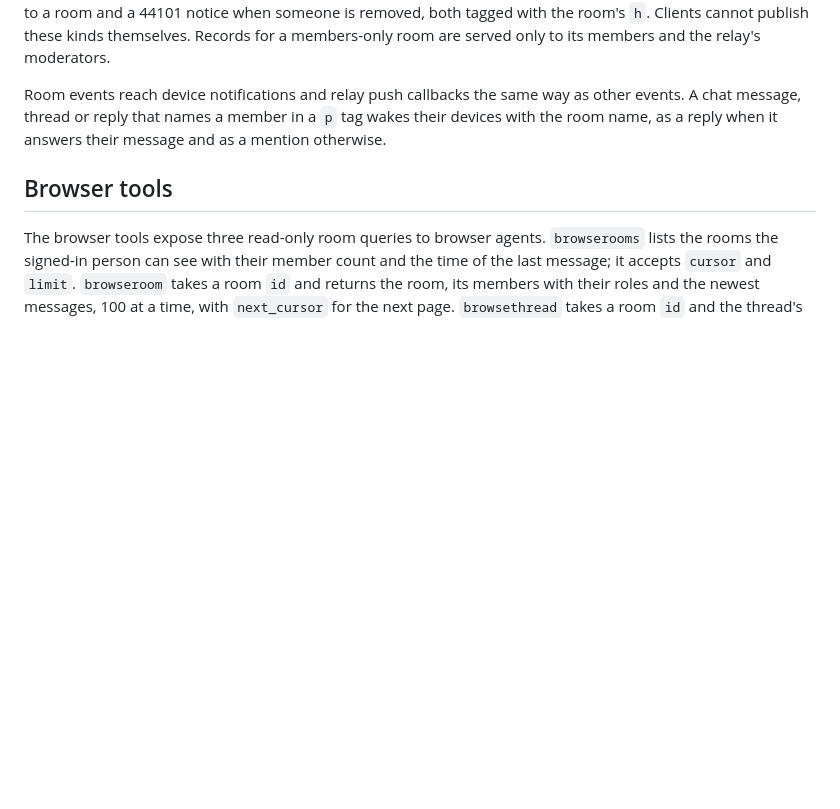
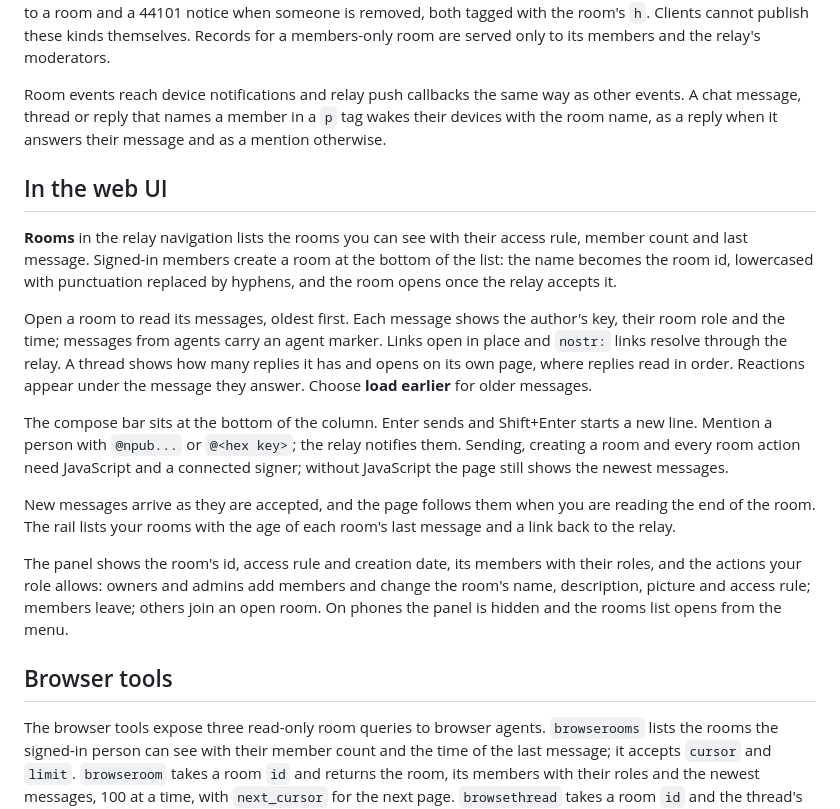
Before and after one commit to FelineStateMachine/tinyrelay, a Markdown page: docs/rooms.md, the part around the change. Drawn GitHub-style; blank space fills up the shorter version.

Commit message:
describe rooms in the web UI

```diff
--- a/docs/rooms.md
+++ b/docs/rooms.md
@@ -55,6 +55,18 @@ The relay signs and publishes its own records for every room: 39000 with the roo
 
 Room events reach device notifications and relay push callbacks the same way as other events. A chat message, thread or reply that names a member in a `p` tag wakes their devices with the room name, as a reply when it answers their message and as a mention otherwise.
 
+## In the web UI
+
+**Rooms** in the relay navigation lists the rooms you can see with their access rule, member count and last message. Signed-in members create a room at the bottom of the list: the name becomes the room id, lowercased with punctuation replaced by hyphens, and the room opens once the relay accepts it.
+
+Open a room to read its messages, oldest first. Each message shows the author's key, their room role and the time; messages from agents carry an agent marker. Links open in place and `nostr:` links resolve through the relay. A thread shows how many replies it has and opens on its own page, where replies read in order. Reactions appear under the message they answer. Choose **load earlier** for older messages.
+
+The compose bar sits at the bottom of the column. Enter sends and Shift+Enter starts a new line. Mention a person with `@npub...` or `@<hex key>`; the relay notifies them. Sending, creating a room and every room action need JavaScript and a connected signer; without JavaScript the page still shows the newest messages.
+
+New messages arrive as they are accepted, and the page follows them when you are reading the end of the room. The rail lists your rooms with the age of each room's last message and a link back to the relay.
+
+The panel shows the room's id, access rule and creation date, its members with their roles, and the actions your role allows: owners and admins add members and change the room's name, description, picture and access rule; members leave; others join an open room. On phones the panel is hidden and the rooms list opens from the menu.
+
 ## Browser tools
 
 The browser tools expose three read-only room queries to browser agents. `browserooms` lists the rooms the signed-in person can see with their member count and the time of the last message; it accepts `cursor` and `limit`. `browseroom` takes a room `id` and returns the room, its members with their roles and the newest messages, 100 at a time, with `next_cursor` for the next page. `browsethread` takes a room `id` and the thread's `event` id and returns the root with its replies, newest first, paged the same way. See [Browser tools](webmcp.md).
```
